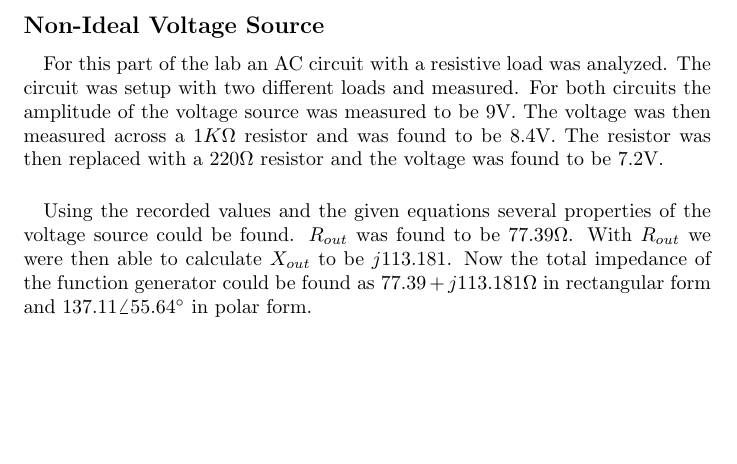
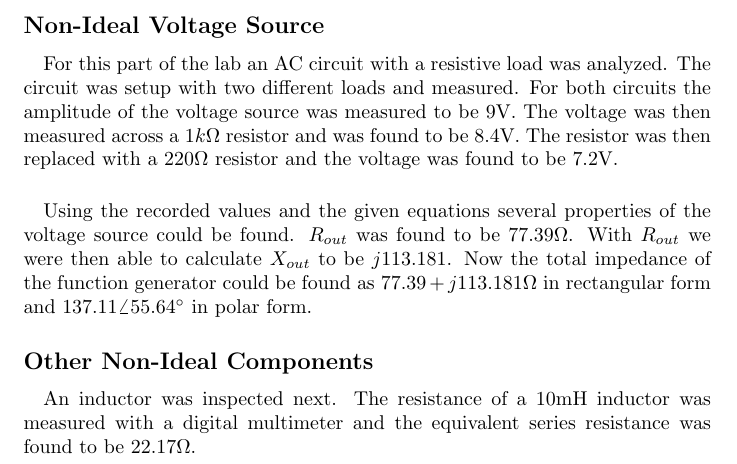
Before and after one commit to radiian/engr202, a LaTeX document (lab3writeup.tex): part of page 2 of 2, cut so that both start at the same text, the shorter picture padded with empty space. Compiled offline with pdfLaTeX.

Commit message:
Zach final edits

```diff
--- a/lab3writeup.tex
+++ b/lab3writeup.tex
@@ -37,12 +37,17 @@ non-ideal components the output voltage was found to be 2.498V which was very cl
 \subsection*{Non-Ideal Voltage Source}
 \paragraph{}
 For this part of the lab an AC circuit with a resistive load was analyzed. The circuit was setup with two different loads and measured. For both circuits the
-amplitude of the voltage source was measured to be 9V. The voltage was then measured across a $1K\Omega{}$ resistor and was found to be 8.4V. The resistor was then
+amplitude of the voltage source was measured to be 9V. The voltage was then measured across a $1k$$\Omega{}$ resistor and was found to be 8.4V. The resistor was then
 replaced with a $220\Omega{}$ resistor and the voltage was found to be 7.2V.
 
 \paragraph{}
 Using the recorded values and the given equations several properties of the voltage source could be found. $R_{out}$ was found to be $77.39\Omega{}$. With $R_{out}$
 we were then able to calculate $X_{out}$ to be $j113.181$. Now the total impedance of the function generator could be found as $77.39 + j113.181\Omega{}$ in
 rectangular form and $137.11\angle{}55.64^\circ{}$ in polar form.
+
+\subsection*{Other Non-Ideal Components}
+\paragraph{}
+An inductor was inspected next. The resistance of a 10mH inductor was measured with a digital multimeter and the equivalent series resistance was found
+to be $22.17\Omega{}$.
 %END ZACH
 \end{document}
```
Also changed, not shown: lab3writeup.pdf.
